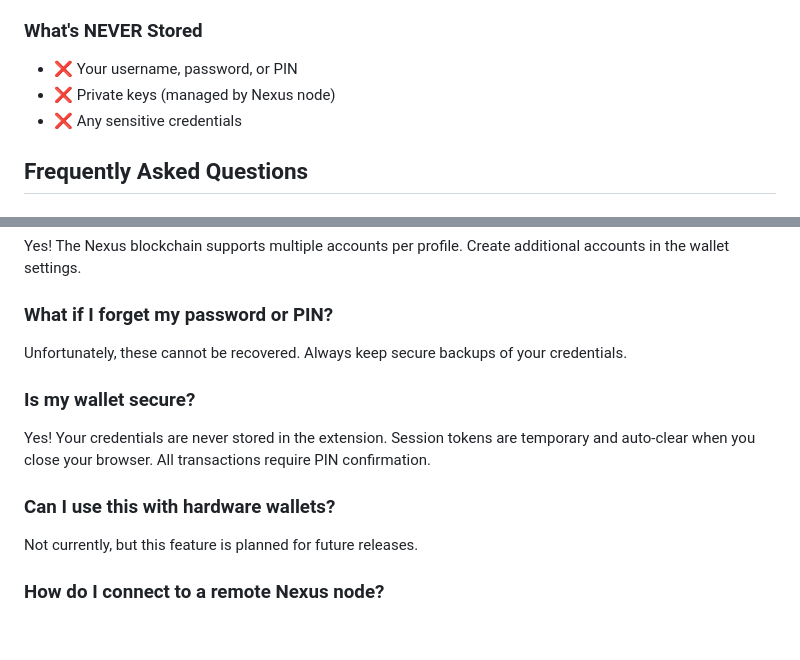
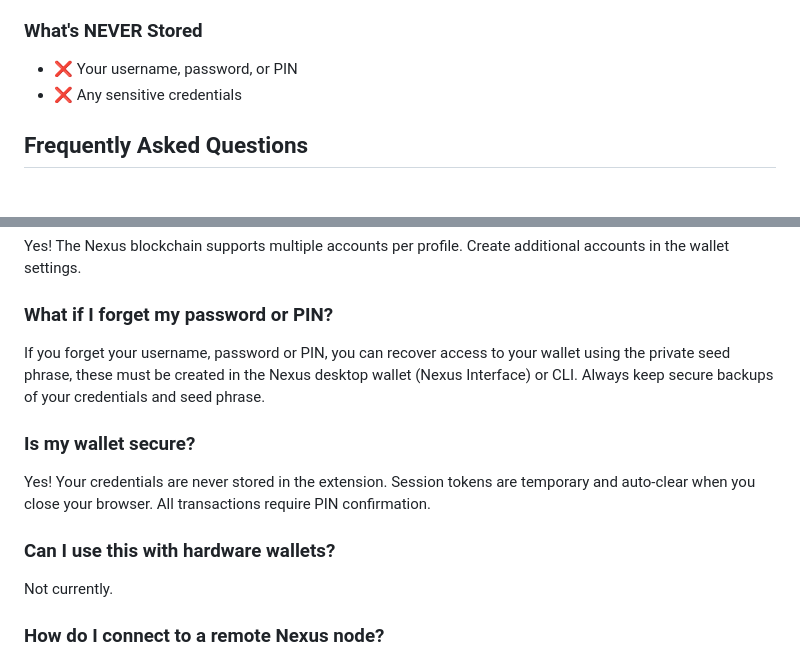
Before and after one commit to AkstonCap/q-wallet, a Markdown page: README.md, 2 parts joined by grey strips. Drawn GitHub-style; blank space fills up the shorter version.

```diff
--- a/README.md
+++ b/README.md
@@ -186,7 +186,6 @@ For complete dApp integration documentation, see [DAPP-INTEGRATION.md](DAPP-INTE
 
 ### What's NEVER Stored
 - ❌ Your username, password, or PIN
-- ❌ Private keys (managed by Nexus node)
 - ❌ Any sensitive credentials
 
 ## Frequently Asked Questions
@@ -198,13 +197,13 @@ Your wallet is created on the Nexus blockchain, not in the browser extension. Ma
 Yes! The Nexus blockchain supports multiple accounts per profile. Create additional accounts in the wallet settings.
 
 ### What if I forget my password or PIN?
-Unfortunately, these cannot be recovered. Always keep secure backups of your credentials.
+If you forget your username, password or PIN, you can recover access to your wallet using the private seed phrase, these must be created in the Nexus desktop wallet (Nexus Interface) or CLI. Always keep secure backups of your credentials and seed phrase.
 
 ### Is my wallet secure?
 Yes! Your credentials are never stored in the extension. Session tokens are temporary and auto-clear when you close your browser. All transactions require PIN confirmation.
 
 ### Can I use this with hardware wallets?
-Not currently, but this feature is planned for future releases.
+Not currently.
 
 ### How do I connect to a remote Nexus node?
 Go to Settings → Node Settings, and enter your remote node URL. For security, only HTTPS connections are allowed for remote nodes (localhost/LAN can use HTTP).
```
Also changed, not shown: other parts of README.md (+5 -19 lines).
